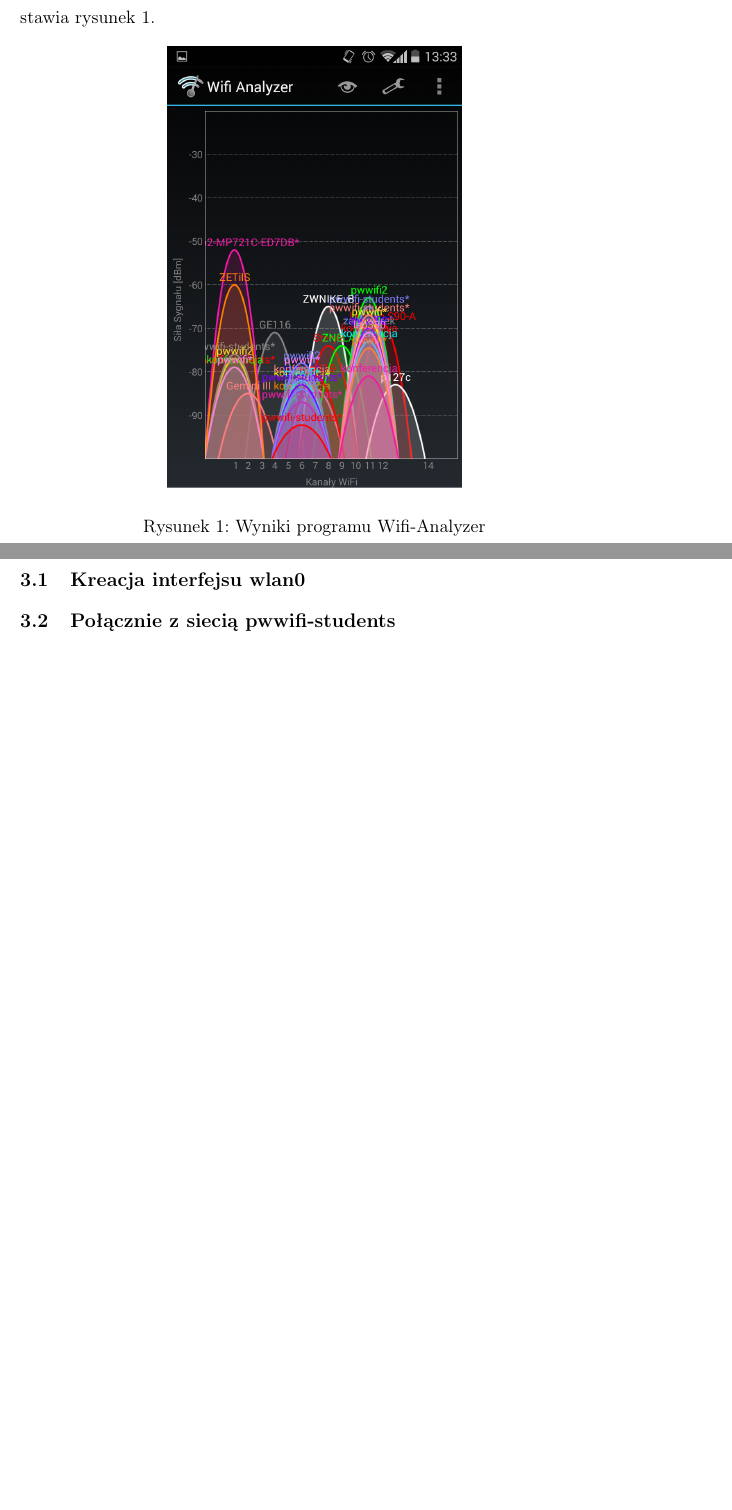
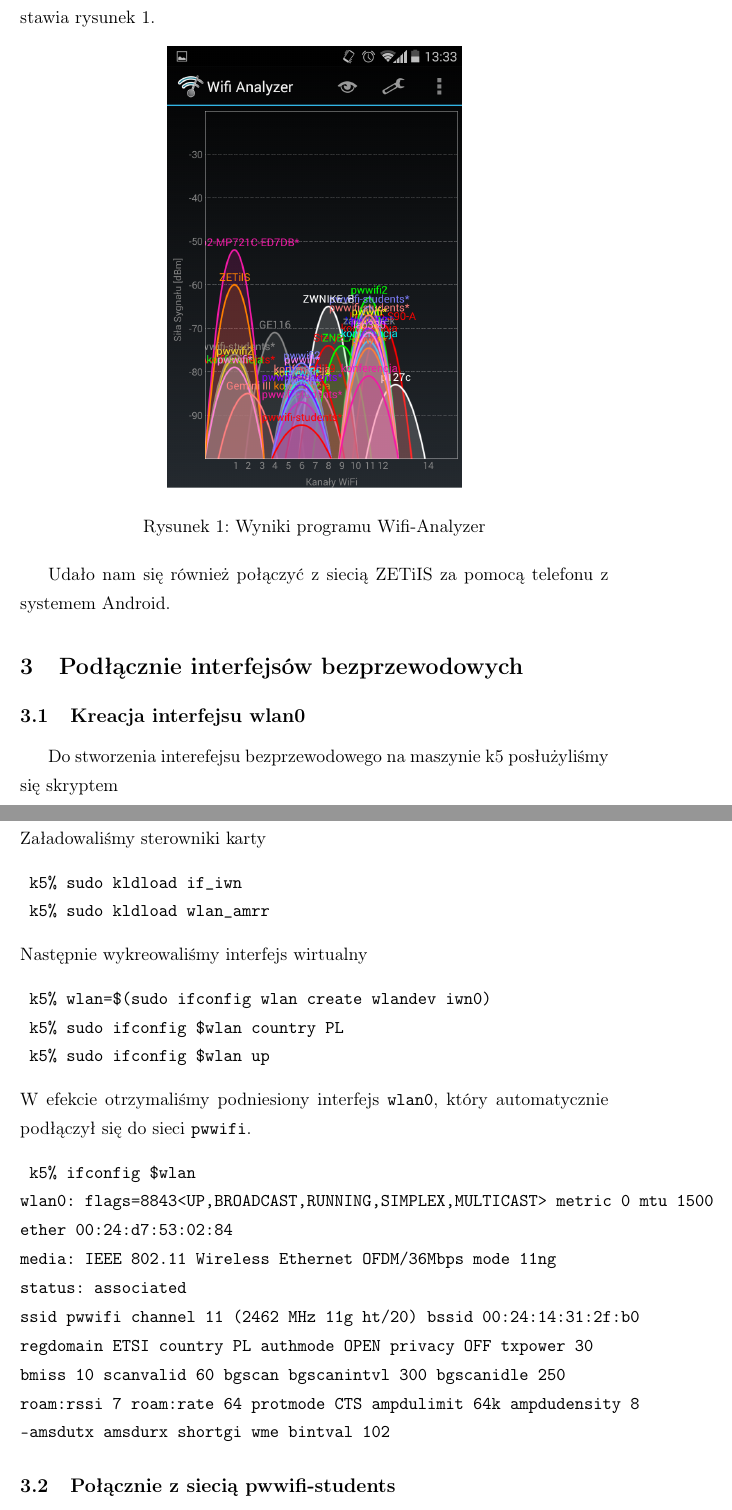
Before and after one commit to kiker7/Sprawozdania, a LaTeX document (Bezprzewodowe.tex): two parts of pages 3 and 4 of 4, joined at a grey line, cut so that both start at the same text, the shorter picture padded with empty space. Compiled offline with pdfLaTeX.

Commit message:
Kreacja interfejsu wlan0

```diff
--- a/Bezprzewodowe.tex
+++ b/Bezprzewodowe.tex
@@ -39,10 +39,41 @@
   \label{wifi-analyzer}
 \end{figure}
 
+Udało nam się również połączyć z siecią ZETiIS za pomocą telefonu z systemem Android.
 
 \section{Podłącznie interfejsów bezprzewodowych}
 
 \subsection{Kreacja interfejsu wlan0}
+
+Do stworzenia interefejsu bezprzewodowego na maszynie k5 posłużyliśmy się skryptem
+\begin{verbatim}
+ k5% sterowniki -w
+\end{verbatim}
+Załadowaliśmy sterowniki karty
+\begin{verbatim}
+ k5% sudo kldload if_iwn
+ k5% sudo kldload wlan_amrr
+\end{verbatim}
+Następnie wykreowaliśmy interfejs wirtualny
+\begin{verbatim}
+ k5% wlan=$(sudo ifconfig wlan create wlandev iwn0)
+ k5% sudo ifconfig $wlan country PL
+ k5% sudo ifconfig $wlan up
+\end{verbatim}
+W efekcie otrzymaliśmy podniesiony interfejs \verb+wlan0+, który automatycznie podłączył się do sieci \verb+pwwifi+.
+\begin{verbatim}
+ k5% ifconfig $wlan
+wlan0: flags=8843<UP,BROADCAST,RUNNING,SIMPLEX,MULTICAST> metric 0 mtu 1500
+ether 00:24:d7:53:02:84
+media: IEEE 802.11 Wireless Ethernet OFDM/36Mbps mode 11ng
+status: associated
+ssid pwwifi channel 11 (2462 MHz 11g ht/20) bssid 00:24:14:31:2f:b0
+regdomain ETSI country PL authmode OPEN privacy OFF txpower 30
+bmiss 10 scanvalid 60 bgscan bgscanintvl 300 bgscanidle 250
+roam:rssi 7 roam:rate 64 protmode CTS ampdulimit 64k ampdudensity 8
+-amsdutx amsdurx shortgi wme bintval 102
+\end{verbatim}
+
 
 \subsection{Połącznie z siecią pwwifi-students}
 
```
